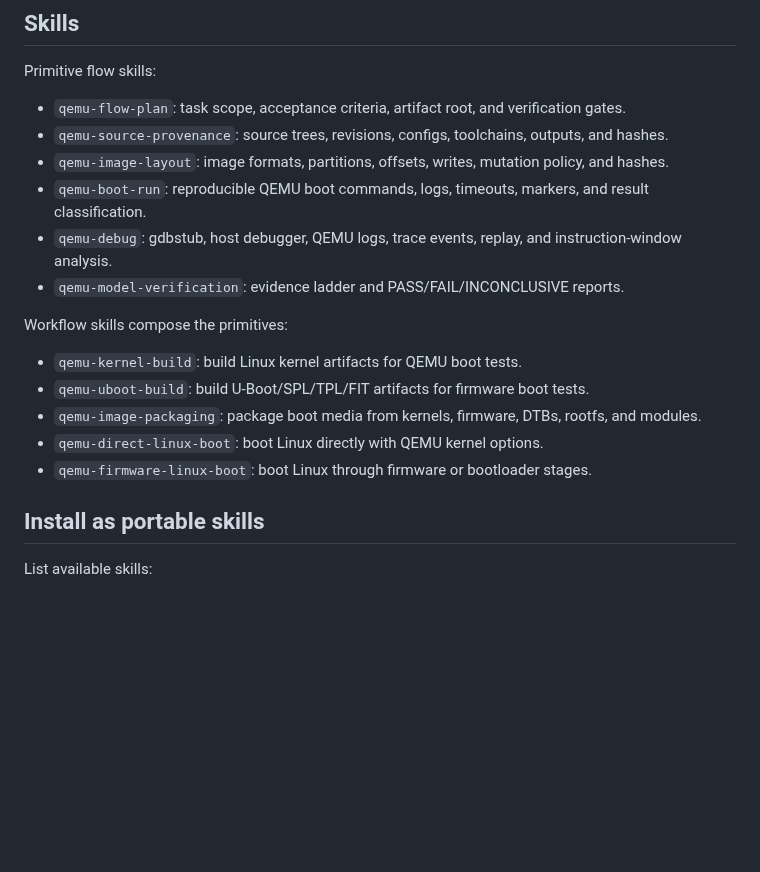
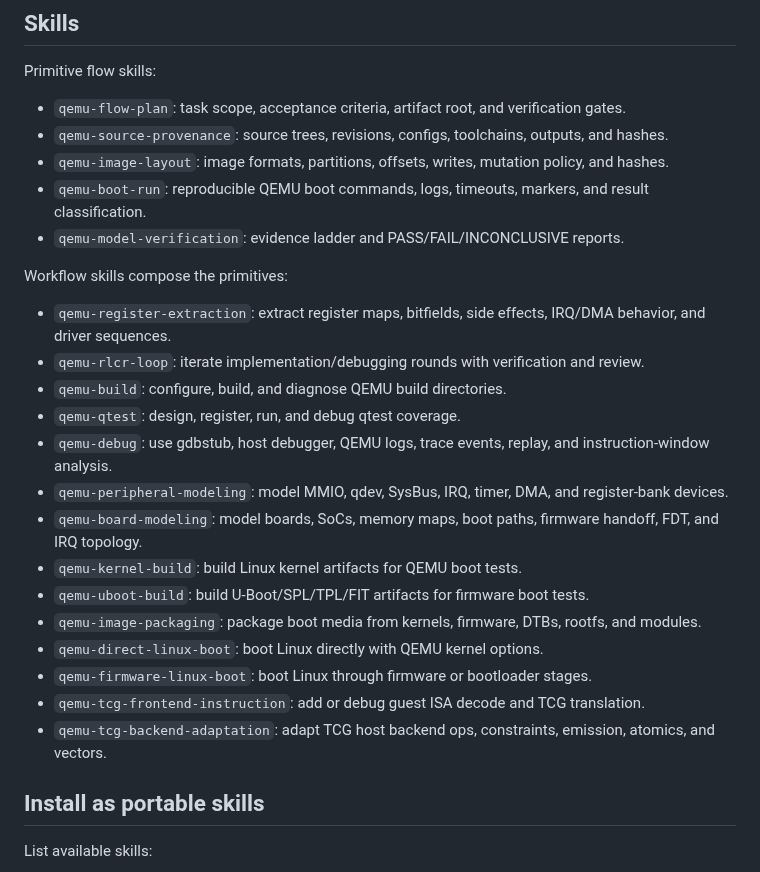
Before and after one commit to processmission/oh-my-qemu, a Markdown page: README.md, the part around the change. Drawn GitHub-style; blank space fills up the shorter version.

Commit message:
docs: list modeling workflows
Signed-off-by: Chao Liu <chao.liu@processmission.com>

```diff
--- a/README.md
+++ b/README.md
@@ -32,16 +32,24 @@ Primitive flow skills:
 - `qemu-source-provenance`: source trees, revisions, configs, toolchains, outputs, and hashes.
 - `qemu-image-layout`: image formats, partitions, offsets, writes, mutation policy, and hashes.
 - `qemu-boot-run`: reproducible QEMU boot commands, logs, timeouts, markers, and result classification.
-- `qemu-debug`: gdbstub, host debugger, QEMU logs, trace events, replay, and instruction-window analysis.
 - `qemu-model-verification`: evidence ladder and PASS/FAIL/INCONCLUSIVE reports.
 
 Workflow skills compose the primitives:
 
+- `qemu-register-extraction`: extract register maps, bitfields, side effects, IRQ/DMA behavior, and driver sequences.
+- `qemu-rlcr-loop`: iterate implementation/debugging rounds with verification and review.
+- `qemu-build`: configure, build, and diagnose QEMU build directories.
+- `qemu-qtest`: design, register, run, and debug qtest coverage.
+- `qemu-debug`: use gdbstub, host debugger, QEMU logs, trace events, replay, and instruction-window analysis.
+- `qemu-peripheral-modeling`: model MMIO, qdev, SysBus, IRQ, timer, DMA, and register-bank devices.
+- `qemu-board-modeling`: model boards, SoCs, memory maps, boot paths, firmware handoff, FDT, and IRQ topology.
 - `qemu-kernel-build`: build Linux kernel artifacts for QEMU boot tests.
 - `qemu-uboot-build`: build U-Boot/SPL/TPL/FIT artifacts for firmware boot tests.
 - `qemu-image-packaging`: package boot media from kernels, firmware, DTBs, rootfs, and modules.
 - `qemu-direct-linux-boot`: boot Linux directly with QEMU kernel options.
 - `qemu-firmware-linux-boot`: boot Linux through firmware or bootloader stages.
+- `qemu-tcg-frontend-instruction`: add or debug guest ISA decode and TCG translation.
+- `qemu-tcg-backend-adaptation`: adapt TCG host backend ops, constraints, emission, atomics, and vectors.
 
 ## Install as portable skills
 
```
